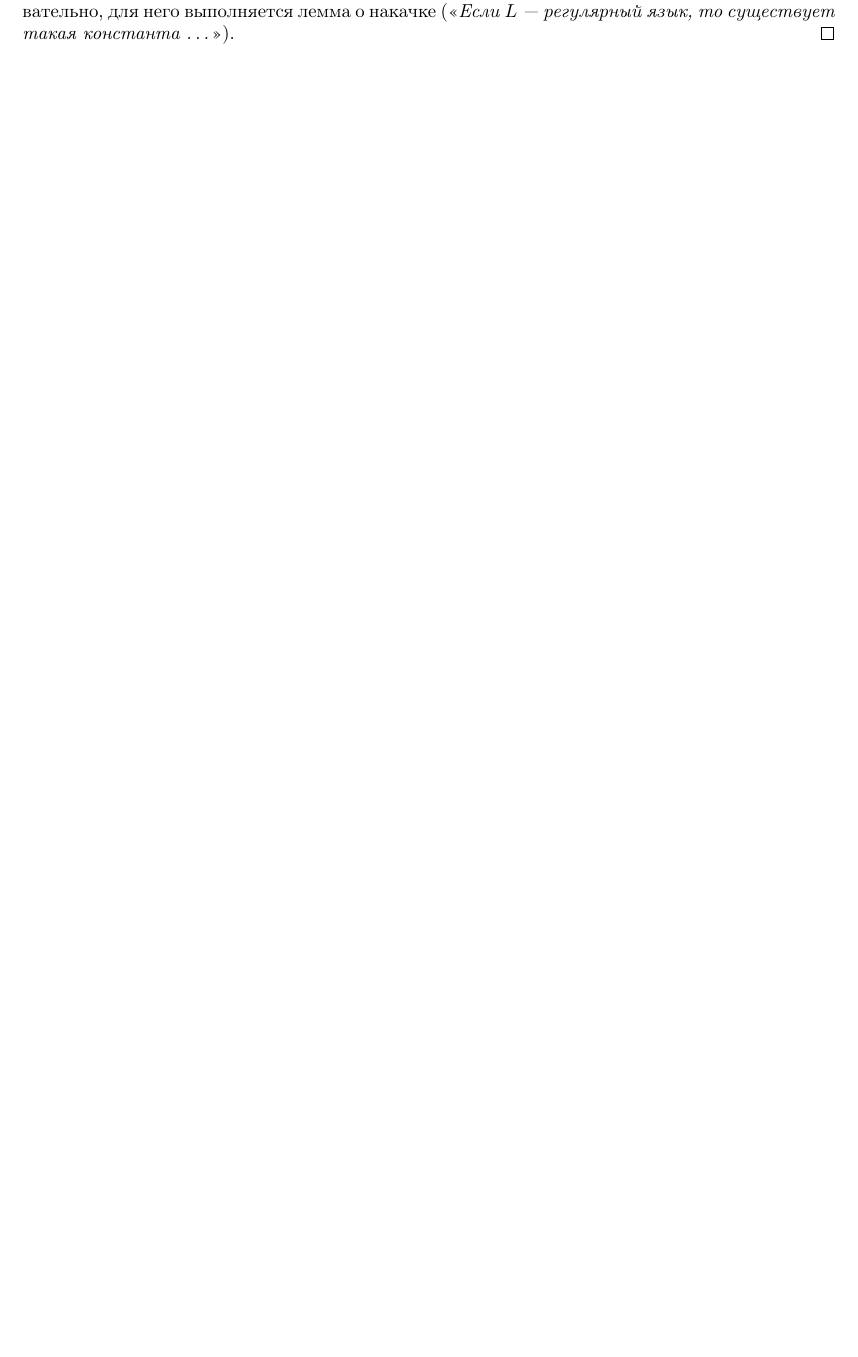
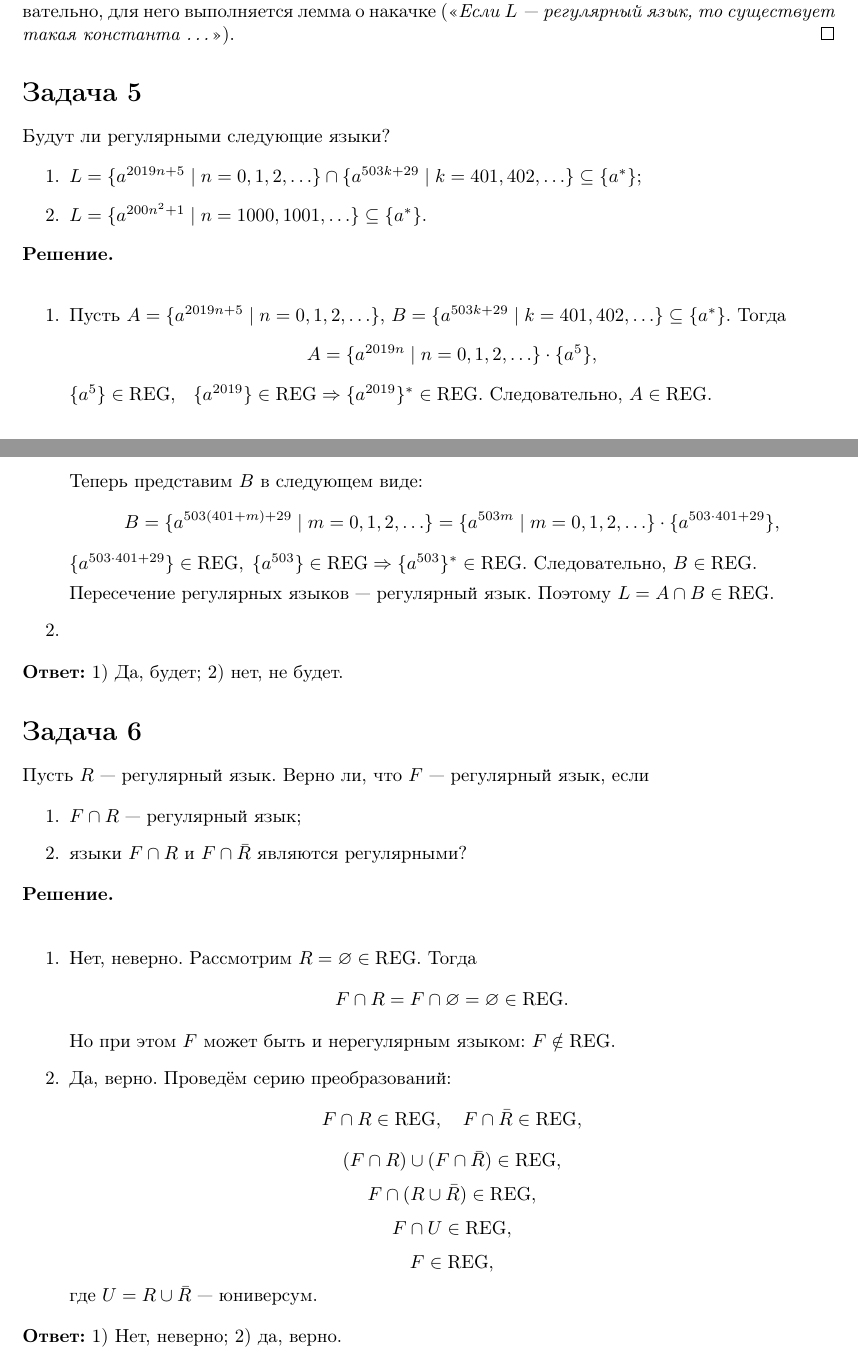
Before and after one commit to SharapovDenis/trpl, a LaTeX document (task 4/main.tex): part of page 3 of 3 before the commit and two parts of pages 3 and 4 of 4 after it, the two joined at a grey line, cut so that both start at the same text, the shorter picture padded with empty space. Compiled offline with pdfLaTeX.

Commit message:
without 5.2

```diff
--- a/task 4/main.tex
+++ b/task 4/main.tex
@@ -485,5 +489,48 @@
 
 Регулярные языки замкнуты относительно операции объединения, а значит они замкнуты относительно конечного числа объединений. Любой конечный язык --- конечное объединение слов, а каждое слово --- регулярный язык. Поэтому конечный язык --- регулярный язык. Следовательно, для него выполняется лемма о накачке (<<\textit{Если $L$ --- регулярный язык, то существует такая константа \ldots}>>). \qed
 
+\section*{Задача 5}
+
+Будут ли регулярными следующие языки?
+
+\begin{enumerate}
+    \item $L = \{ a^{2019n+5} \; | \; n = 0, 1, 2,\ldots \} \cap \{ a^{503k+29} \; | \; k = 401, 402, \ldots \} \subseteq \{a^*\}$;
+    \item $L = \{ a^{200n^2+1} \; | \; n = 1000, 1001, \ldots \} \subseteq \{a^*\}$.
+\end{enumerate}
+
+\noindent \textbf{Решение.} \bigskip
+
+\begin{enumerate}
+    \item Пусть $A = \{ a^{2019n+5} \; | \; n = 0, 1, 2,\ldots \}$, $B = \{ a^{503k+29} \; | \; k = 401, 402, \ldots \} \subseteq \{a^*\}$. Тогда $$A = \{ a^{2019n} \; | \; n = 0, 1, 2,\ldots \} \cdot \{a^5\},$$ $\{a^5\} \in \text{REG}$, \; $\{ a^{2019} \} \in \text{REG} \Rightarrow \{ a^{2019} \}^* \in \text{REG}$. Следовательно, $A \in \text{REG}$.
+
+    Теперь представим $B$ в следующем виде: $$B = \{ a^{503(401 + m)+29} \; | \; m = 0, 1, 2,\ldots \} = \{ a^{503m} \; | \; m = 0, 1, 2,\ldots \} \cdot \{a^{503 \cdot 401 + 29}\},$$ $\{a^{503 \cdot 401 + 29}\} \in \text{REG}, \; \{ a^{503} \} \in \text{REG} \Rightarrow \{ a^{503} \}^* \in \text{REG}$. Следовательно, $B \in \text{REG}$.
+
+    Пересечение регулярных языков --- регулярный язык. Поэтому $L = A \cap B \in \text{REG}.$
+
+    \item
+\end{enumerate}
+
+\noindent    \textbf{Ответ:} 1) Да, будет; 2) нет, не будет.
+
+
+\section*{Задача 6}
+
+Пусть $R$ --- регулярный язык. Верно ли, что $F$ --- регулярный язык, если
+
+\begin{enumerate}
+    \item $F \cap R$ --- регулярный язык;
+    \item языки $F \cap R$ и $F \cap \bar R$ являются регулярными?
+\end{enumerate}
+
+\noindent \textbf{Решение.} \bigskip
+
+\begin{enumerate}
+    \item Нет, неверно. Рассмотрим $R = \varnothing \in \text{REG}$. Тогда $$F \cap R = F \cap \varnothing = \varnothing \in \text{REG}.$$ Но при этом $F$ может быть и нерегулярным языком: $F \notin \text{REG}$.
+
+    \item Да, верно. Проведём серию преобразований: $$F \cap R \in \text{REG}, \quad F \cap \bar R \in \text{REG},$$ $$(F \cap R) \cup (F \cap \bar R) \in \text{REG},$$ $$F \cap (R \cup \bar R) \in \text{REG},$$ $$F \cap U \in \text{REG},$$ $$F \in \text{REG},$$ где $U = R \cup \bar R$ --- юниверсум.
+\end{enumerate}
+
+
+\noindent    \textbf{Ответ:} 1) Нет, неверно; 2) да, верно.
 
 \end{document}
```
Also changed, not shown: task 4/main.pdf, task 4/main.tex (8 more changed lines).
